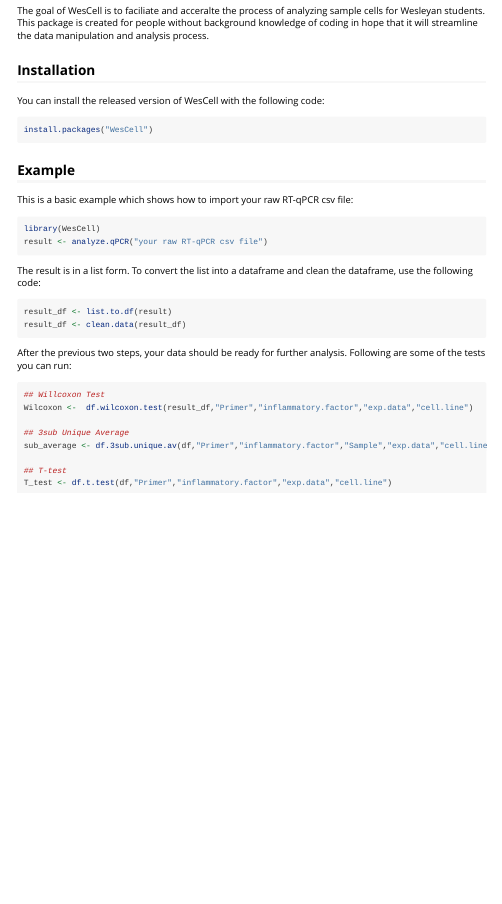
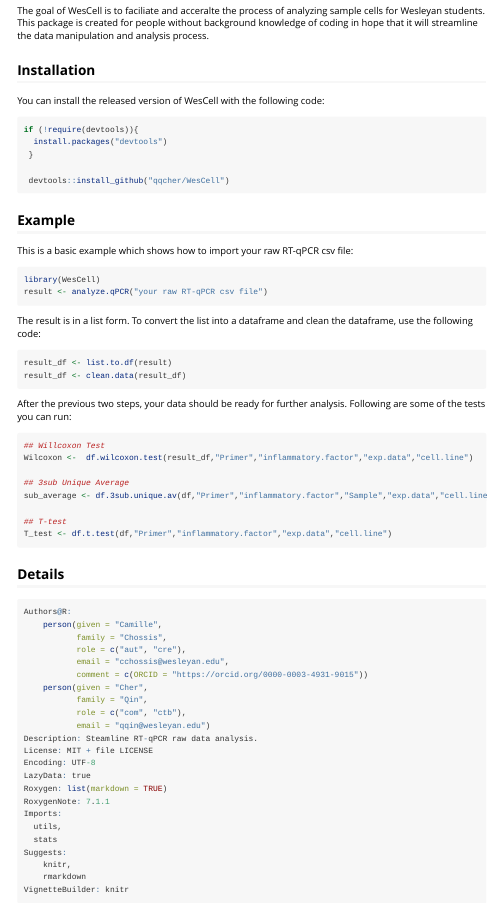
Before and after one commit to qqcher/WesCell2, an R Markdown document (vignettes/WesCell.Rmd): the page in a window 1100 px wide, from 560 px down. Rendered offline with R 4.5, knitr and Pandoc, with nearby package versions.

Commit message:
Author Credentials and Lience

````diff
--- a/vignettes/WesCell.Rmd
+++ b/vignettes/WesCell.Rmd
@@ -26,7 +26,11 @@
 You can install the released version of WesCell with the following code:
 
 ``` {r, eval = FALSE}
-install.packages("WesCell")
+if (!require(devtools)){
+  install.packages("devtools")
+ }
+
+ devtools::install_github("qqcher/WesCell")
 ```
 
 ## Example
@@ -57,3 +61,31 @@
 ## T-test
 T_test <- df.t.test(df,"Primer","inflammatory.factor","exp.data","cell.line")
 ```
+
+
+## Details
+```{r, eval= FALSE}
+Authors@R:
+    person(given = "Camille",
+           family = "Chossis",
+           role = c("aut", "cre"),
+           email = "cchossis@wesleyan.edu",
+           comment = c(ORCID = "https://orcid.org/0000-0003-4931-9015"))
+    person(given = "Cher",
+           family = "Qin",
+           role = c("com", "ctb"),
+           email = "qqin@wesleyan.edu")
+Description: Steamline RT-qPCR raw data analysis.
+License: MIT + file LICENSE
+Encoding: UTF-8
+LazyData: true
+Roxygen: list(markdown = TRUE)
+RoxygenNote: 7.1.1
+Imports:
+  utils,
+  stats
+Suggests:
+    knitr,
+    rmarkdown
+VignetteBuilder: knitr
+```
````
Also changed, not shown: README.md, 2 other files.
